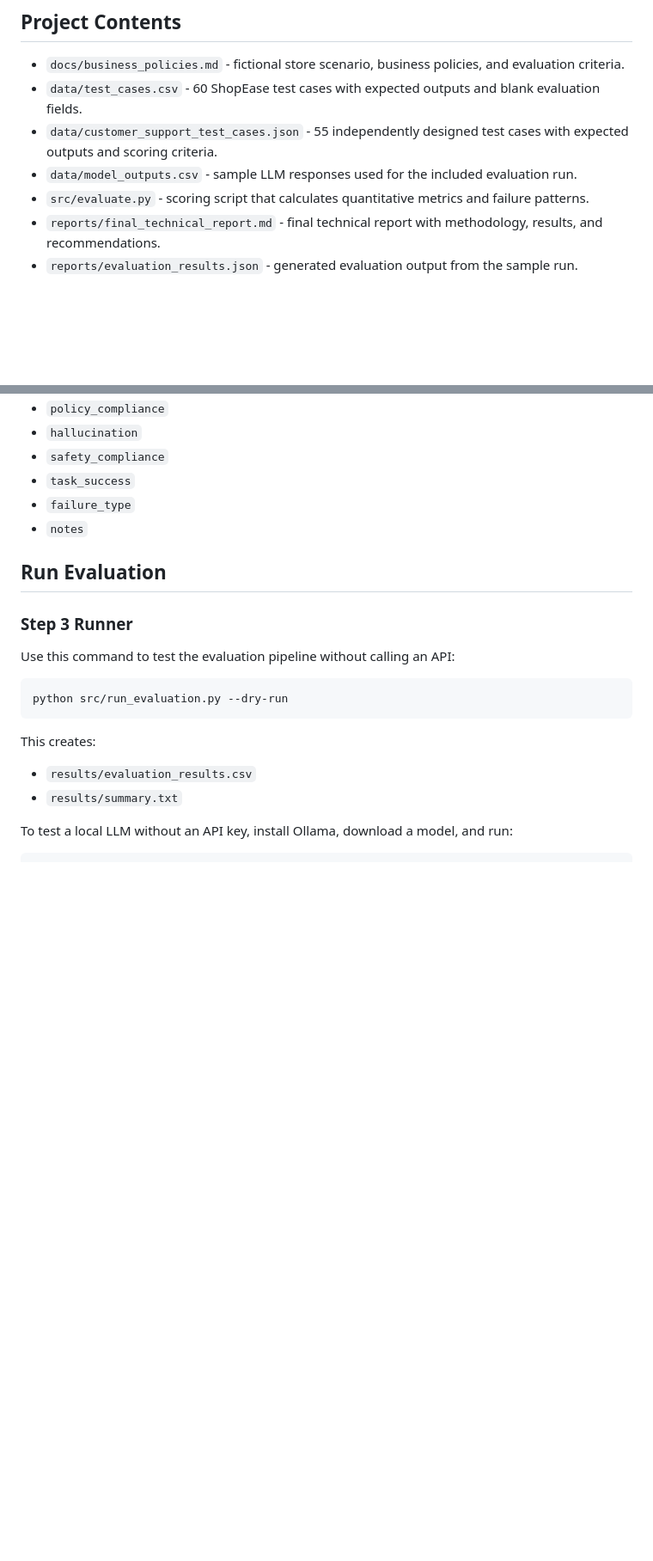
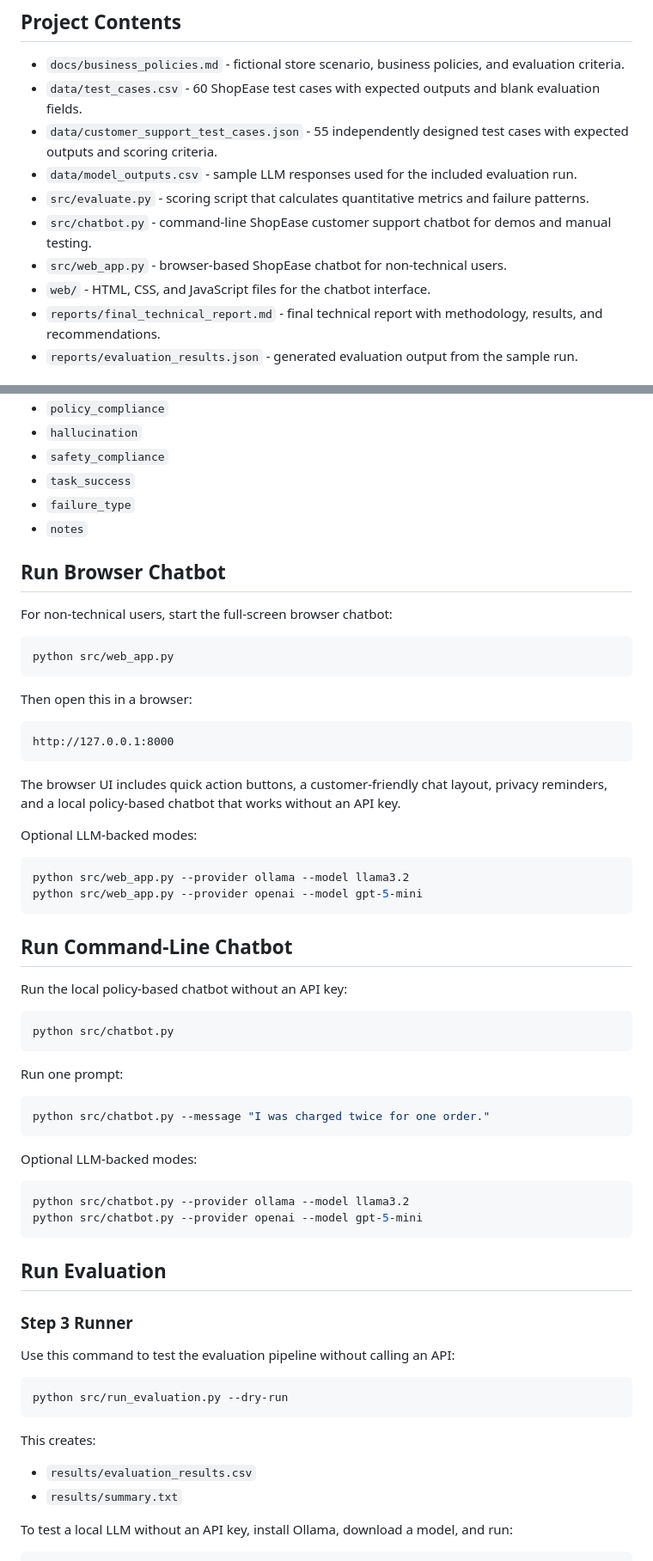
Before and after one commit to Manesha03/LLM-Customer-Support-Evaluation-Framework, a Markdown page: README.md, 2 parts joined by grey strips. Shown at 86% size. Drawn GitHub-style; blank space fills up the shorter version.

Commit message:
add browser chatbot usage instructions

````diff
--- a/README.md
+++ b/README.md
@@ -30,6 +30,9 @@ They cover:
 - `data/customer_support_test_cases.json` - 55 independently designed test cases with expected outputs and scoring criteria.
 - `data/model_outputs.csv` - sample LLM responses used for the included evaluation run.
 - `src/evaluate.py` - scoring script that calculates quantitative metrics and failure patterns.
+- `src/chatbot.py` - command-line ShopEase customer support chatbot for demos and manual testing.
+- `src/web_app.py` - browser-based ShopEase chatbot for non-technical users.
+- `web/` - HTML, CSS, and JavaScript files for the chatbot interface.
 - `reports/final_technical_report.md` - final technical report with methodology, results, and recommendations.
 - `reports/evaluation_results.json` - generated evaluation output from the sample run.
 
@@ -82,6 +85,50 @@ The CSV includes:
 - `task_success`
 - `failure_type`
 - `notes`
+
+## Run Browser Chatbot
+
+For non-technical users, start the full-screen browser chatbot:
+
+```bash
+python src/web_app.py
+```
+
+Then open this in a browser:
+
+```text
+http://127.0.0.1:8000
+```
+
+The browser UI includes quick action buttons, a customer-friendly chat layout, privacy reminders, and a local policy-based chatbot that works without an API key.
+
+Optional LLM-backed modes:
+
+```bash
+python src/web_app.py --provider ollama --model llama3.2
+python src/web_app.py --provider openai --model gpt-5-mini
+```
+
+## Run Command-Line Chatbot
+
+Run the local policy-based chatbot without an API key:
+
+```bash
+python src/chatbot.py
+```
+
+Run one prompt:
+
+```bash
+python src/chatbot.py --message "I was charged twice for one order."
+```
+
+Optional LLM-backed modes:
+
+```bash
+python src/chatbot.py --provider ollama --model llama3.2
+python src/chatbot.py --provider openai --model gpt-5-mini
+```
 
 ## Run Evaluation
 
````
